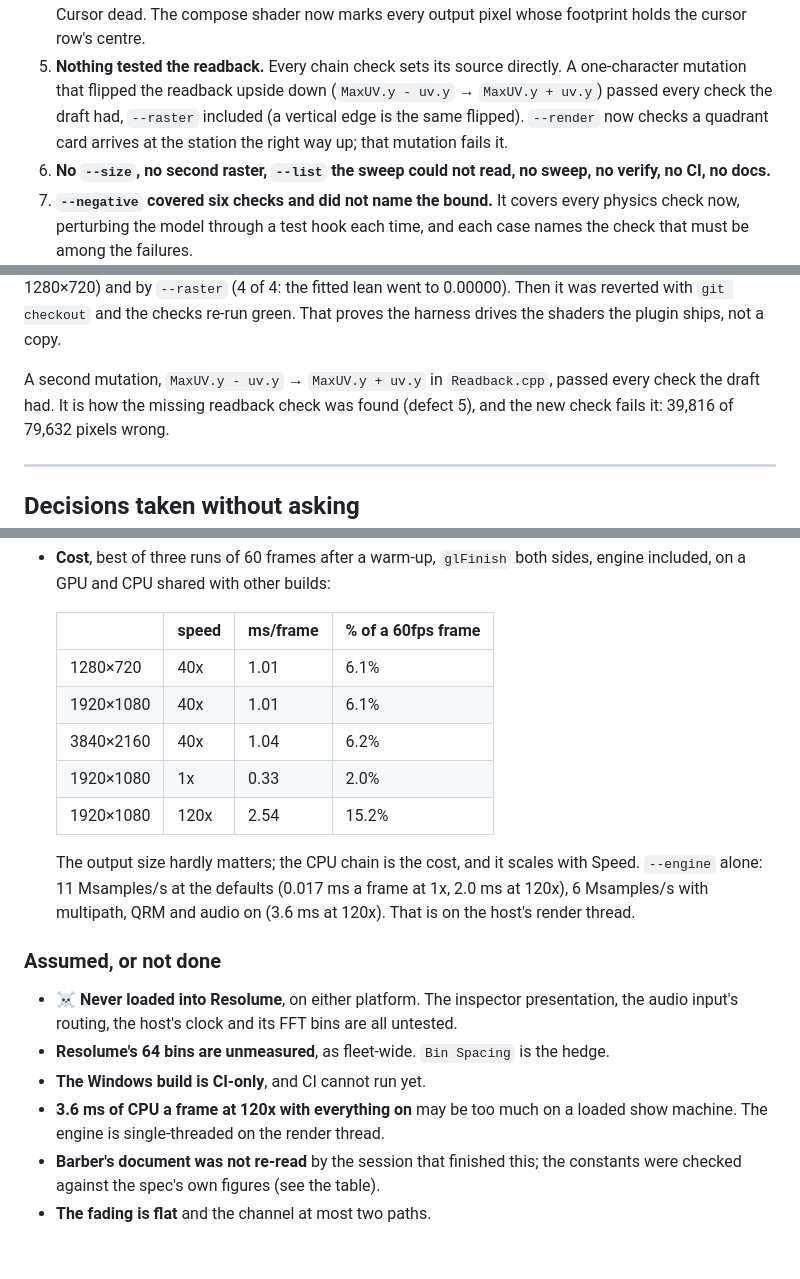
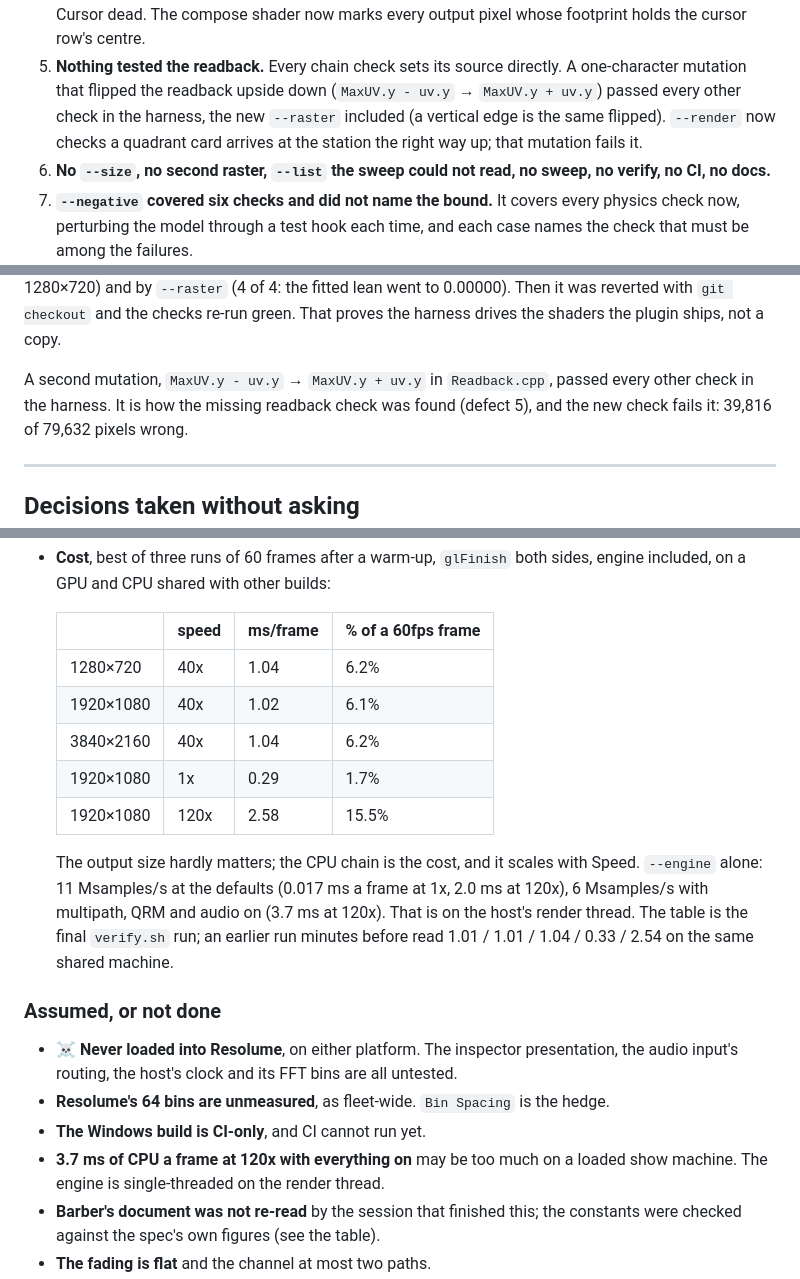
Before and after one commit to stoatworks-labs/slowscan, a Markdown page: AGENTS.md, 3 parts joined by grey strips. Rendered like a GitHub page; blank space fills up the shorter version.

Commit message:
Slowscan: bench figures from the final verify run
The README and AGENTS tables now quote the verify.sh run that closed the
session (1.04 / 1.02 / 1.04 ms at 720p / 1080p / 4K, 0.29 ms at 1x, 2.58 ms
at 120x), with the earlier run's figures noted, since the machine was shared.
Two sentences in AGENTS said the readback mutation passed "every check the
draft had"; --raster was not the draft's, so they now say every other check.

Co-Authored-By: Claude Opus 5.5 <noreply@anthropic.com>

```diff
--- a/AGENTS.md
+++ b/AGENTS.md
@@ -110,8 +110,8 @@ The first session's code built but had never been verified. Running it found:
    output pixel whose footprint holds the cursor row's centre.
 5. **Nothing tested the readback.** Every chain check sets its source directly. A
    one-character mutation that flipped the readback upside down (`MaxUV.y - uv.y` →
-   `MaxUV.y + uv.y`) passed every check the draft had, `--raster` included (a
-   vertical edge is the same flipped). `--render` now checks a quadrant card arrives
+   `MaxUV.y + uv.y`) passed every other check in the harness, the new `--raster`
+   included (a vertical edge is the same flipped). `--render` now checks a quadrant card arrives
    at the station the right way up; that mutation fails it.
 6. **No `--size`, no second raster, `--list` the sweep could not read, no sweep, no
    verify, no CI, no docs.**
@@ -317,7 +317,7 @@ re-run green. That proves the harness drives the shaders the plugin ships, not a
 copy.
 
 A second mutation, `MaxUV.y - uv.y` → `MaxUV.y + uv.y` in `Readback.cpp`, passed
-every check the draft had. It is how the missing readback check was found (defect
+every other check in the harness. It is how the missing readback check was found (defect
 5), and the new check fails it: 39,816 of 79,632 pixels wrong.
 
 ---
@@ -416,16 +416,18 @@ Release build, at 320×180 and 1280×720.
 
   | | speed | ms/frame | % of a 60fps frame |
   | --- | --- | --- | --- |
-  | 1280×720 | 40x | 1.01 | 6.1% |
-  | 1920×1080 | 40x | 1.01 | 6.1% |
+  | 1280×720 | 40x | 1.04 | 6.2% |
+  | 1920×1080 | 40x | 1.02 | 6.1% |
   | 3840×2160 | 40x | 1.04 | 6.2% |
-  | 1920×1080 | 1x | 0.33 | 2.0% |
-  | 1920×1080 | 120x | 2.54 | 15.2% |
+  | 1920×1080 | 1x | 0.29 | 1.7% |
+  | 1920×1080 | 120x | 2.58 | 15.5% |
 
   The output size hardly matters; the CPU chain is the cost, and it scales with
   Speed. `--engine` alone: 11 Msamples/s at the defaults (0.017 ms a frame at 1x,
-  2.0 ms at 120x), 6 Msamples/s with multipath, QRM and audio on (3.6 ms at 120x).
-  That is on the host's render thread.
+  2.0 ms at 120x), 6 Msamples/s with multipath, QRM and audio on (3.7 ms at 120x).
+  That is on the host's render thread. The table is the final `verify.sh` run; an
+  earlier run minutes before read 1.01 / 1.01 / 1.04 / 0.33 / 2.54 on the same
+  shared machine.
 
 ### Assumed, or not done
 
@@ -433,7 +435,7 @@ Release build, at 320×180 and 1280×720.
   the audio input's routing, the host's clock and its FFT bins are all untested.
 - **Resolume's 64 bins are unmeasured**, as fleet-wide. `Bin Spacing` is the hedge.
 - **The Windows build is CI-only**, and CI cannot run yet.
-- **3.6 ms of CPU a frame at 120x with everything on** may be too much on a loaded
+- **3.7 ms of CPU a frame at 120x with everything on** may be too much on a loaded
   show machine. The engine is single-threaded on the render thread.
 - **Barber's document was not re-read** by the session that finished this; the
   constants were checked against the spec's own figures (see the table).
```
Also changed, not shown: other parts of AGENTS.md (+1 -1 lines), README.md (+6 -6 lines).
